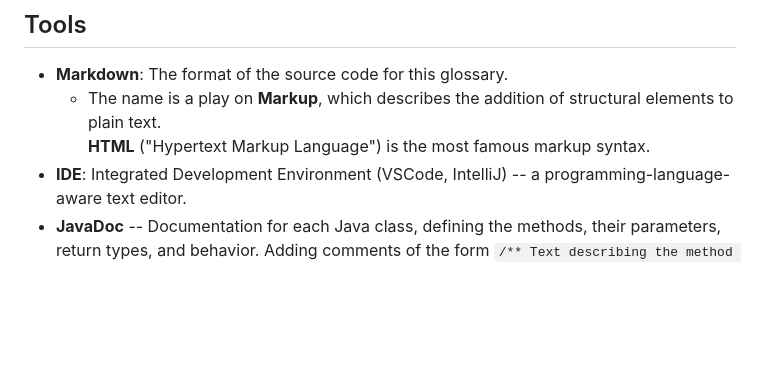
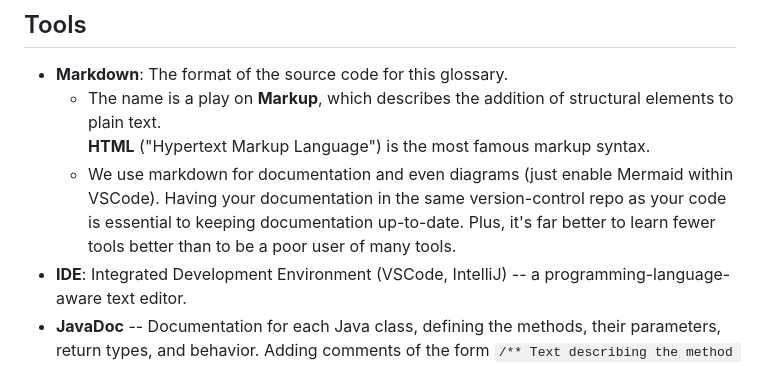
Before and after one commit to Billy-Spearman-WCCI/RaceCarExtension, a Markdown page: README.md, the part around the change. GitHub-like rendering; blank space fills up the shorter version.

Commit message:
Mention mermaid, etc

```diff
--- a/README.md
+++ b/README.md
@@ -49,6 +49,9 @@
 - **Markdown**: The format of the source code for this glossary.
   - The name is a play on **Markup**, which describes the addition of structural elements to plain text.
     **HTML** ("Hypertext Markup Language") is the most famous markup syntax.
+  - We use markdown for documentation and even diagrams (just enable Mermaid within VSCode).
+    Having your documentation in the same version-control repo as your code is essential to keeping documentation up-to-date.
+    Plus, it's far better to learn fewer tools better than to be a poor user of many tools.
 - **IDE**: Integrated Development Environment (VSCode, IntelliJ) -- a programming-language-aware text editor.
 - **JavaDoc** -- Documentation for each Java class, defining the methods, their parameters, return types, and behavior.
   Adding comments of the form `/** Text describing the method */` just before each method will automatically be
```
